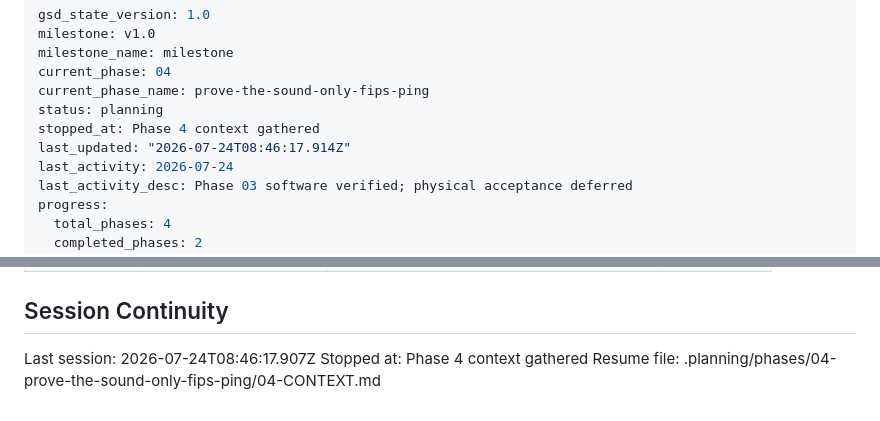
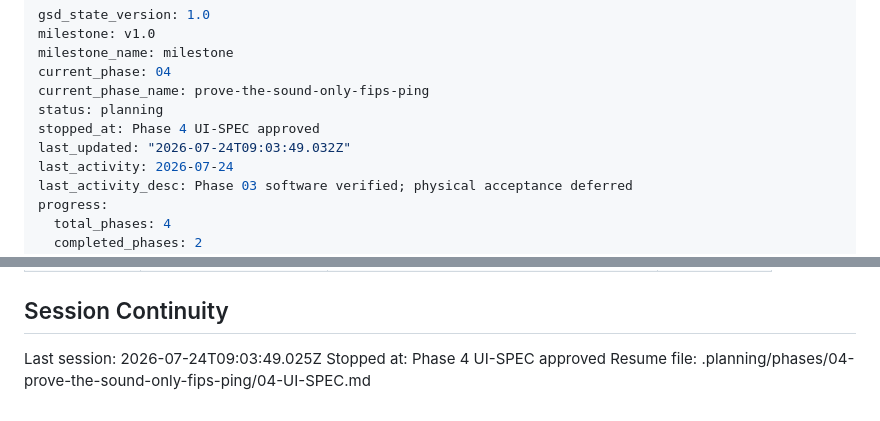
Before and after one commit to sandwichfarm/fipwave, a Markdown page: .planning/STATE.md, 2 parts joined by grey strips. GitHub-like rendering.

Commit message:
docs(state): record phase 4 UI contract

```diff
--- a/.planning/STATE.md
+++ b/.planning/STATE.md
@@ -5,8 +5,8 @@ milestone_name: milestone
 current_phase: 04
 current_phase_name: prove-the-sound-only-fips-ping
 status: planning
-stopped_at: Phase 4 context gathered
-last_updated: "2026-07-24T08:46:17.914Z"
+stopped_at: Phase 4 UI-SPEC approved
+last_updated: "2026-07-24T09:03:49.032Z"
 last_activity: 2026-07-24
 last_activity_desc: Phase 03 software verified; physical acceptance deferred
 progress:
@@ -179,6 +179,6 @@ Open-air exchange, and an observed physical loss/recovery cycle.
 
 ## Session Continuity
 
-Last session: 2026-07-24T08:46:17.907Z
-Stopped at: Phase 4 context gathered
-Resume file: .planning/phases/04-prove-the-sound-only-fips-ping/04-CONTEXT.md
+Last session: 2026-07-24T09:03:49.025Z
+Stopped at: Phase 4 UI-SPEC approved
+Resume file: .planning/phases/04-prove-the-sound-only-fips-ping/04-UI-SPEC.md
```
